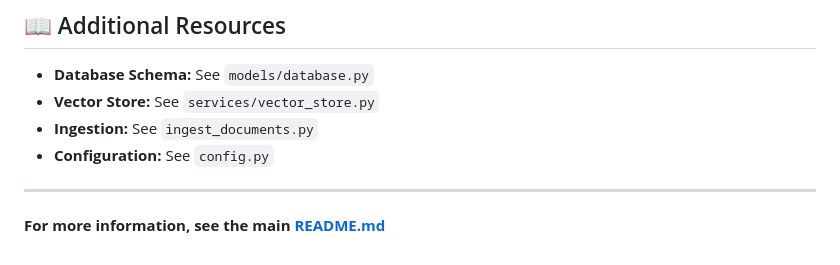
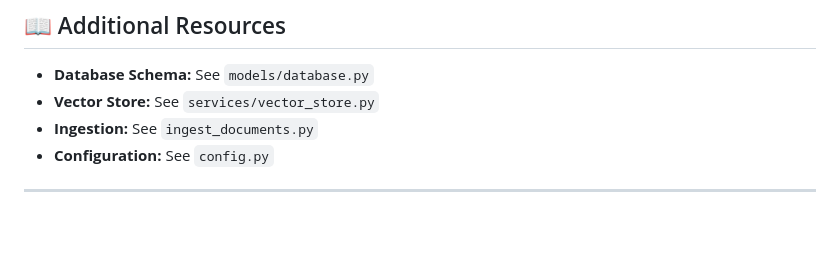
Before and after one commit to nadim00100/amtly_finall, a Markdown page: README.md, the part around the change. GitHub-like rendering; blank space fills up the shorter version.

```diff
--- a/README.md
+++ b/README.md
@@ -267,5 +267,3 @@ du -sh data/*
 - **Configuration:** See `config.py`
 
 ---
-
-**For more information, see the main [README.md](../README.md)**
```
